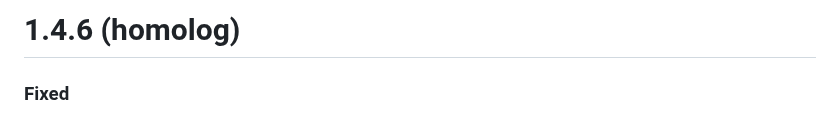
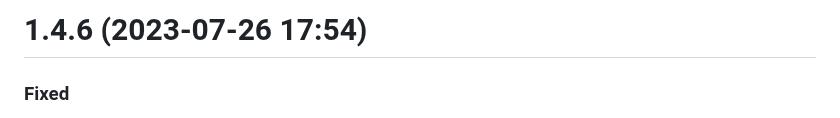
Before and after one commit to EvolutionAPI/evolution-api, a Markdown page: CHANGELOG.md, the part around the change. GitHub-like rendering.

Commit message:
version: 1.4.6

```diff
--- a/CHANGELOG.md
+++ b/CHANGELOG.md
@@ -1,4 +1,4 @@
-# 1.4.6 (homolog)
+# 1.4.6 (2023-07-26 17:54)
 
 ### Fixed
 
```
